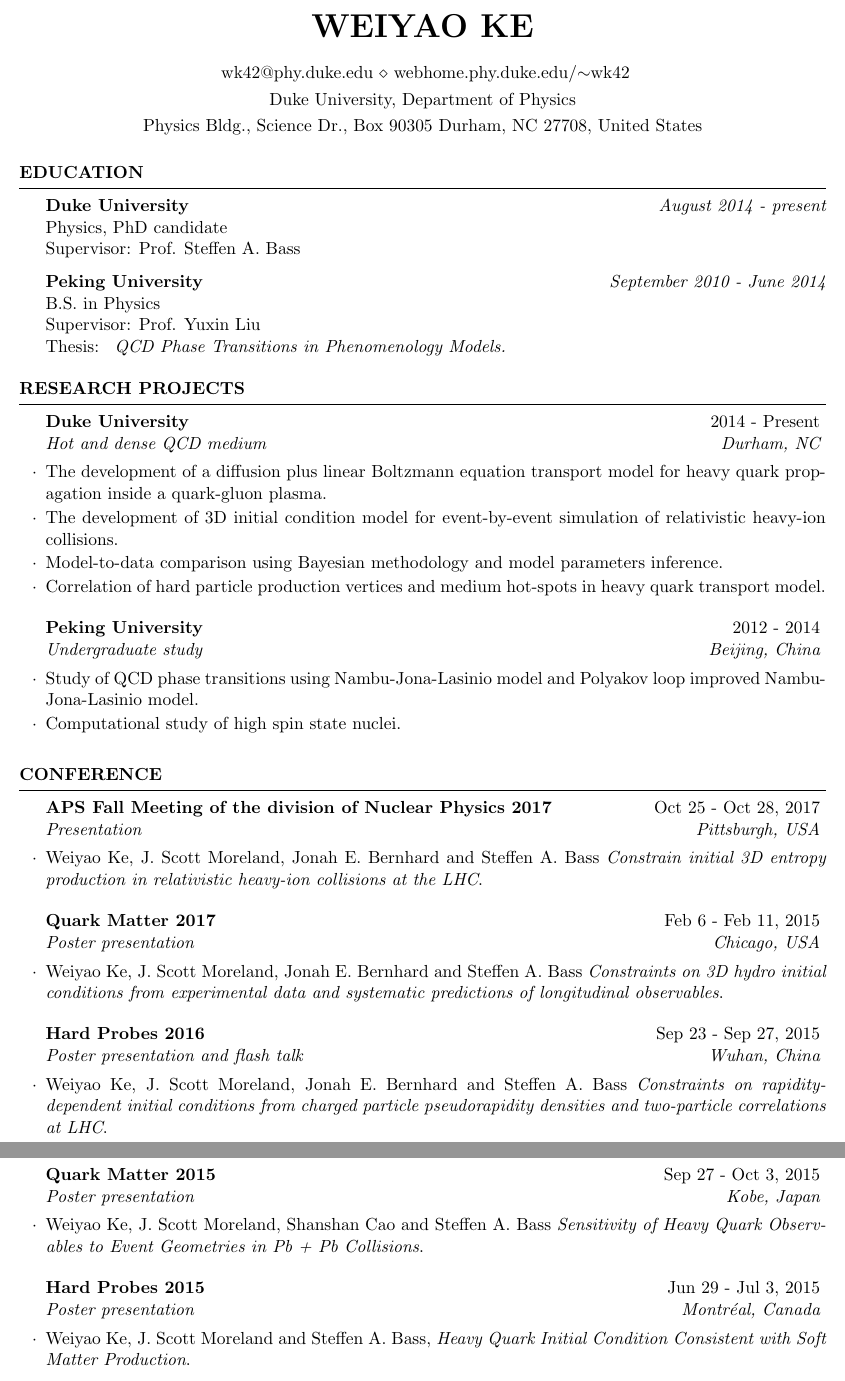
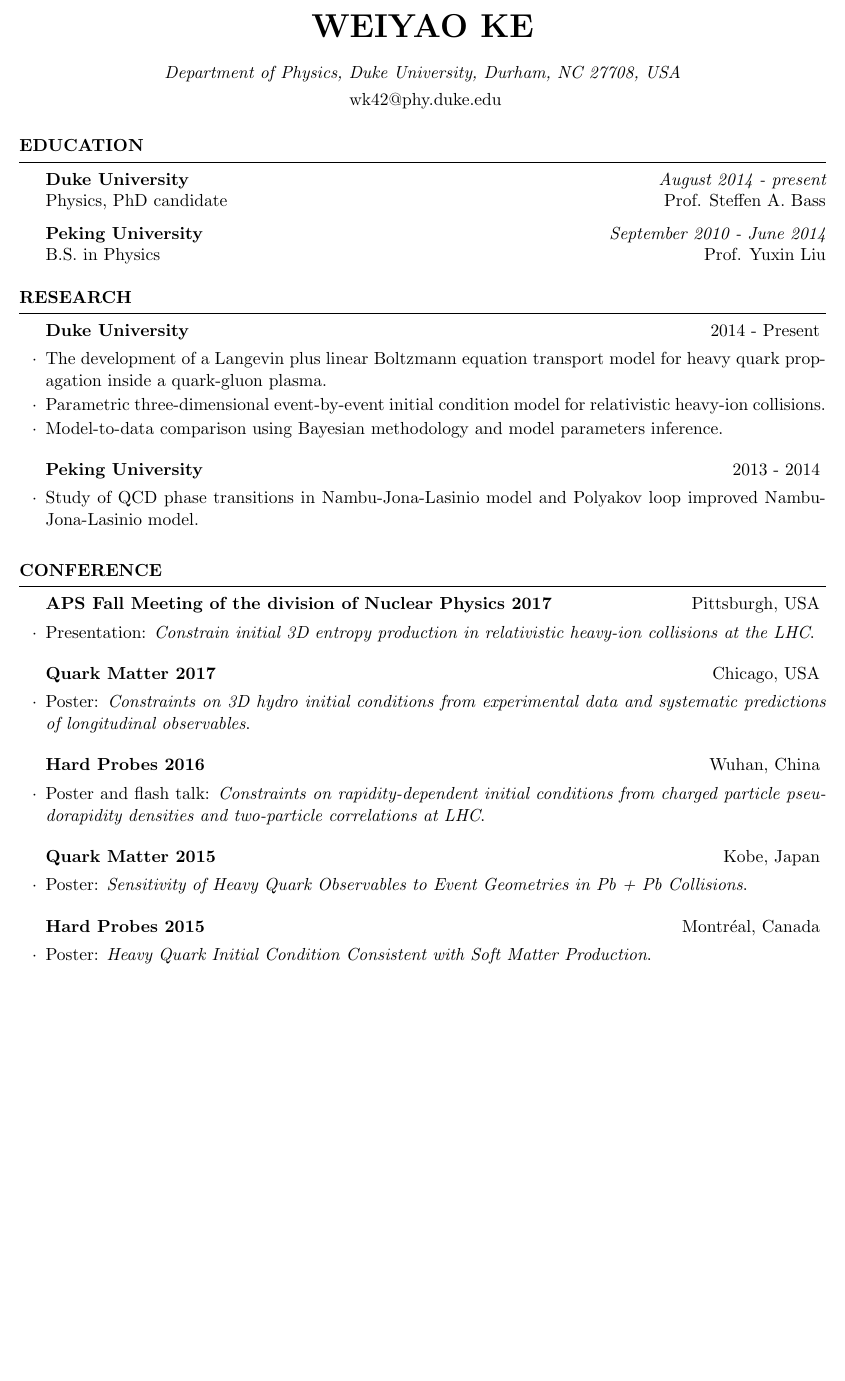
Before and after one commit to keweiyao/CV, a LaTeX CV (cv.tex): two parts of pages 1 and 2 of 2 before the commit and part of the page after it, the two joined at a grey line, cut so that both start at the same text, the shorter picture padded with empty space. Compiled offline with pdfLaTeX.

Commit message:
a one page CV

```diff
--- a/cv.tex
+++ b/cv.tex
@@ -25,9 +25,8 @@
 \usepackage[left=0.75in,top=0.6in,right=0.75in,bottom=0.6in]{geometry} % Document margins
 
 \name{Weiyao Ke} % Your name
-\address{Duke University, Department of Physics}
-\address{Physics Bldg., Science Dr., Box 90305  Durham, NC 27708, United States} % Your address
-\address{ wk42@phy.duke.edu \\ webhome.phy.duke.edu/$\sim$wk42} % Your phone number and email
+\address{\it Department of Physics, Duke University, Durham, NC 27708, USA} % Your address
+\address{ wk42@phy.duke.edu} % Your phone number and email
 
 \begin{document}
 
@@ -38,13 +37,10 @@
 \begin{rSection}{Education}
 
 {\bf Duke University} \hfill {\em August 2014 - present} \\
-Physics, PhD candidate \\
-Supervisor: Prof. Steffen A. Bass
+Physics, PhD candidate \hfill Prof. Steffen A. Bass
 
 {\bf Peking University} \hfill {\em September 2010 - June 2014} \\
-B.S. in Physics \\
-Supervisor: Prof. Yuxin Liu \\
-Thesis: { \it QCD Phase Transitions in Phenomenology Models. }
+B.S. in Physics \hfill Prof. Yuxin Liu
 
 \end{rSection}
 
@@ -52,20 +48,18 @@
 %	WORK EXPERIENCE SECTION
 %----------------------------------------------------------------------------------------
 
-\begin{rSection}{Research projects}
+\begin{rSection}{Research}
 
-\begin{rSubsection}{Duke University}{2014 - Present}{Hot and dense QCD medium}{Durham, NC}
-\item The development of a diffusion plus linear Boltzmann equation transport model for heavy quark propagation inside a quark-gluon plasma.
-\item The development of 3D initial condition model for event-by-event simulation of relativistic heavy-ion collisions.
+\begin{rSubsection}{Duke University}{2014 - Present}{}{}
+\item The development of a Langevin plus linear Boltzmann equation transport model for heavy quark propagation inside a quark-gluon plasma.
+\item Parametric three-dimensional event-by-event initial condition model for relativistic heavy-ion collisions.
 \item Model-to-data comparison using Bayesian methodology and model parameters inference.
-\item Correlation of hard particle production vertices and medium hot-spots in heavy quark transport model.
 
 %------------------------------------------------
 
 \end{rSubsection}
-\begin{rSubsection}{Peking University}{2012 - 2014}{Undergraduate study}{Beijing, China}
-\item Study of QCD phase transitions using Nambu-Jona-Lasinio model and Polyakov loop improved Nambu-Jona-Lasinio model.
-\item Computational study of high spin state nuclei.
+\begin{rSubsection}{Peking University}{2013 - 2014}{}{}
+\item Study of QCD phase transitions in Nambu-Jona-Lasinio model and Polyakov loop improved Nambu-Jona-Lasinio model.
 \end{rSubsection}
 
 %------------------------------------------------
@@ -74,24 +68,24 @@
 
 \begin{rSection}{Conference}
 
-\begin{rSubsection}{APS Fall Meeting of the division of Nuclear Physics 2017}{Oct 25 - Oct 28, 2017}{Presentation}{Pittsburgh, USA}
-\item Weiyao Ke, J. Scott Moreland, Jonah E. Bernhard and Steffen A. Bass {\it Constrain initial 3D entropy production in relativistic heavy-ion collisions at the LHC}.
+\begin{rSubsection}{APS Fall Meeting of the division of Nuclear Physics 2017}{Pittsburgh, USA}{}{}
+\item {Presentation: \it Constrain initial 3D entropy production in relativistic heavy-ion collisions at the LHC}.
 \end{rSubsection}
 
-\begin{rSubsection}{Quark Matter 2017}{Feb 6 - Feb 11, 2015}{Poster presentation}{Chicago, USA}
-\item Weiyao Ke, J. Scott Moreland, Jonah E. Bernhard and Steffen A. Bass {\it Constraints on 3D hydro initial conditions from experimental data and systematic predictions of longitudinal observables}.
+\begin{rSubsection}{Quark Matter 2017}{Chicago, USA}{}{}
+\item {Poster: \it Constraints on 3D hydro initial conditions from experimental data and systematic predictions of longitudinal observables}.
 \end{rSubsection}
 
-\begin{rSubsection}{Hard Probes 2016}{Sep 23 - Sep 27, 2015}{Poster presentation and flash talk}{Wuhan, China}
-\item Weiyao Ke, J. Scott Moreland, Jonah E. Bernhard and Steffen A. Bass {\it Constraints on rapidity-dependent initial conditions from charged particle pseudorapidity densities and two-particle correlations at LHC}.
+\begin{rSubsection}{Hard Probes 2016}{Wuhan, China}{}{}
+\item {Poster and flash talk: \it Constraints on rapidity-dependent initial conditions from charged particle pseudorapidity densities and two-particle correlations at LHC}.
 \end{rSubsection}
 
-\begin{rSubsection}{Quark Matter 2015}{Sep 27 - Oct 3, 2015}{Poster presentation}{Kobe, Japan}
-\item Weiyao Ke, J. Scott Moreland, Shanshan Cao and Steffen A. Bass {\it Sensitivity of Heavy Quark Observables to Event Geometries in Pb + Pb Collisions}.
+\begin{rSubsection}{Quark Matter 2015}{Kobe, Japan}{}{}
+\item {Poster: \it Sensitivity of Heavy Quark Observables to Event Geometries in Pb + Pb Collisions}.
 \end{rSubsection}
 
-\begin{rSubsection}{Hard Probes 2015}{Jun 29 - Jul 3, 2015}{Poster presentation}{Montr\'eal, Canada}
-\item Weiyao Ke, J. Scott Moreland and Steffen A. Bass, {\it Heavy Quark Initial Condition Consistent with Soft Matter Production}.
+\begin{rSubsection}{Hard Probes 2015}{Montr\'eal, Canada}{}{}
+\item {Poster: \it Heavy Quark Initial Condition Consistent with Soft Matter Production}.
 \end{rSubsection}
 
 \end{rSection}
```
Also changed, not shown: cv.tex (2 more changed lines).
